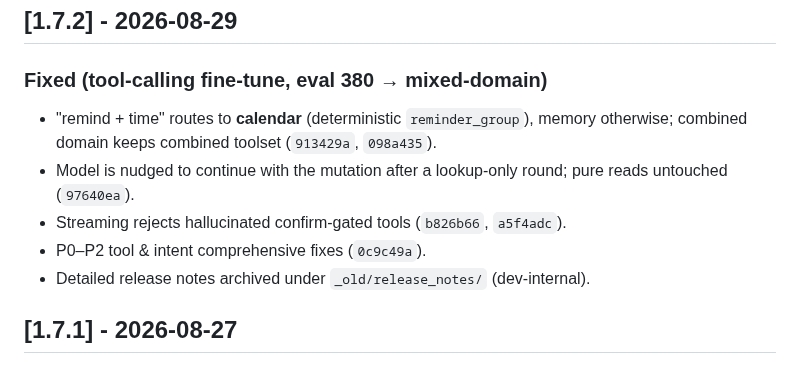
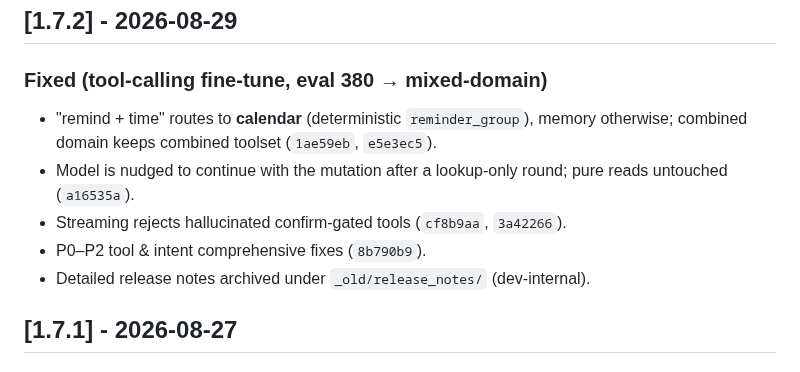
Before and after one commit to selfhoster-sh/piSynapse, a Markdown page: CHANGELOG.md, the part around the change. Rendered like a GitHub page.

Commit message:
docs(changelog): remap 1.7.2 hashes to post-history-rewrite values

```diff
--- a/CHANGELOG.md
+++ b/CHANGELOG.md
@@ -29,10 +29,10 @@ uses [Semantic Versioning](https://semver.org/).
 ## [1.7.2] - 2026-08-29
 
 ### Fixed (tool-calling fine-tune, eval 380 → mixed-domain)
-- "remind + time" routes to **calendar** (deterministic `reminder_group`), memory otherwise; combined domain keeps combined toolset (`913429a`, `098a435`).
-- Model is nudged to continue with the mutation after a lookup-only round; pure reads untouched (`97640ea`).
-- Streaming rejects hallucinated confirm-gated tools (`b826b66`, `a5f4adc`).
-- P0–P2 tool & intent comprehensive fixes (`0c9c49a`).
+- "remind + time" routes to **calendar** (deterministic `reminder_group`), memory otherwise; combined domain keeps combined toolset (`1ae59eb`, `e5e3ec5`).
+- Model is nudged to continue with the mutation after a lookup-only round; pure reads untouched (`a16535a`).
+- Streaming rejects hallucinated confirm-gated tools (`cf8b9aa`, `3a42266`).
+- P0–P2 tool & intent comprehensive fixes (`8b790b9`).
 - Detailed release notes archived under `_old/release_notes/` (dev-internal).
 
 ## [1.7.1] - 2026-08-27
```
